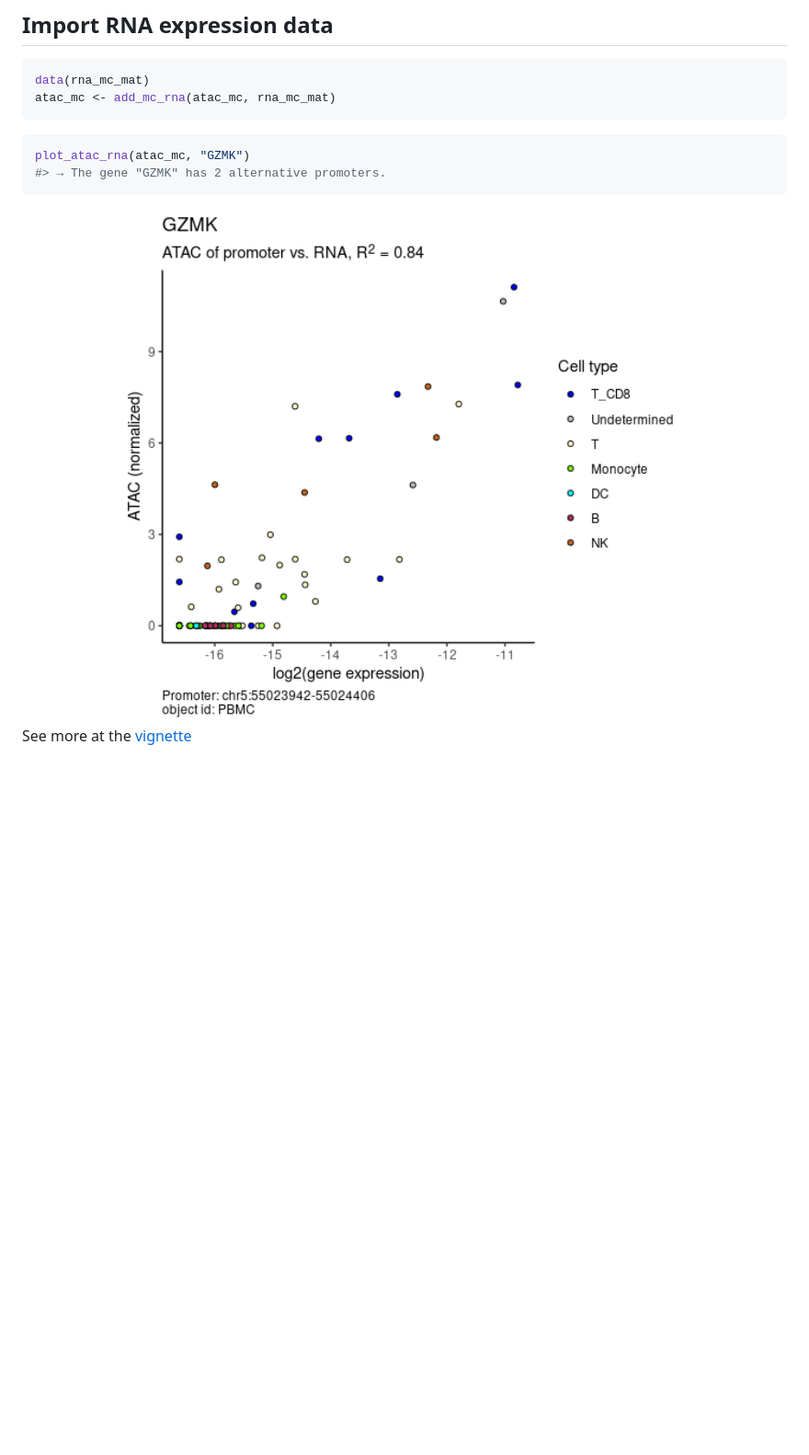
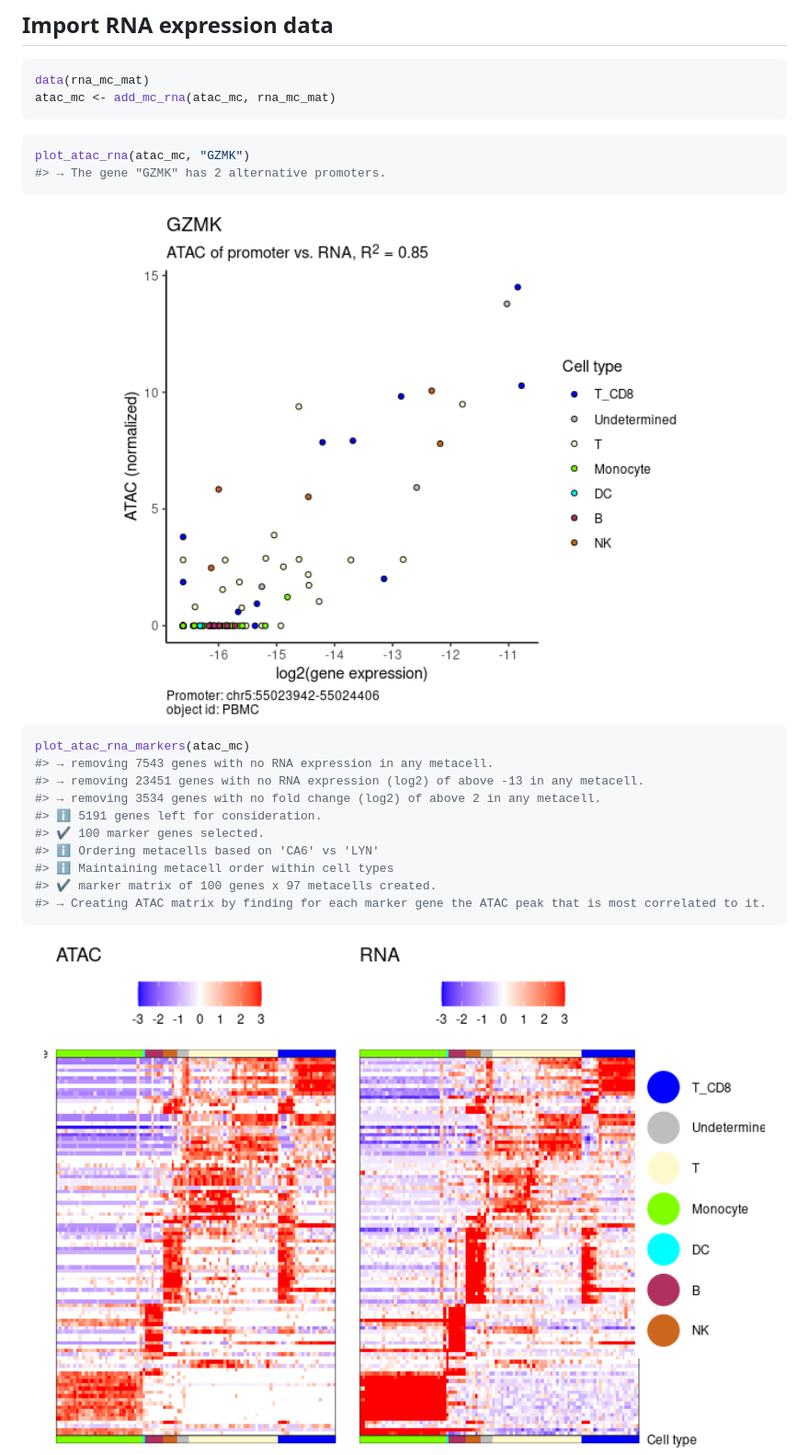
Before and after one commit to tanaylab/mcATAC, a Markdown page: README.md, the part around the change printed below. Shown: that part at 92% size. GitHub-like rendering; pictures changed too: man/figures/README-atac-rna-marker-heatmap-1.png (added), man/figures/README-atac-rna-scatter-1-1.png; blank space fills up the shorter version.

Commit message:
build README

````diff
--- a/README.md
+++ b/README.md
@@ -152,4 +162,18 @@ plot_atac_rna(atac_mc, "GZMK")
 
 <img src="man/figures/README-atac-rna-scatter-1-1.png" width="100%" />
 
-See more at the [vignette](https://tanaylab.github.io/mcATAC/articles/mcATAC.html)
+``` r
+plot_atac_rna_markers(atac_mc)
+#> → removing 7543 genes with no RNA expression in any metacell.
+#> → removing 23451 genes with no RNA expression (log2) of above -13 in any metacell.
+#> → removing 3534 genes with no fold change (log2) of above 2 in any metacell.
+#> ℹ 5191 genes left for consideration.
+#> ✔ 100 marker genes selected.
+#> ℹ Ordering metacells based on 'CA6' vs 'LYN'
+#> ℹ Maintaining metacell order within cell types
+#> ✔ marker matrix of 100 genes x 97 metacells created.
+#> → Creating ATAC matrix by finding for each marker gene the ATAC peak that is most correlated to it.
+```
+
+<img src="man/figures/README-atac-rna-marker-heatmap-1.png" width="100%" />
+
````
Also changed, not shown: other parts of README.md (+25 -13 lines), man/figures/README-plot-peak-cov-1.png, 1 other file.
